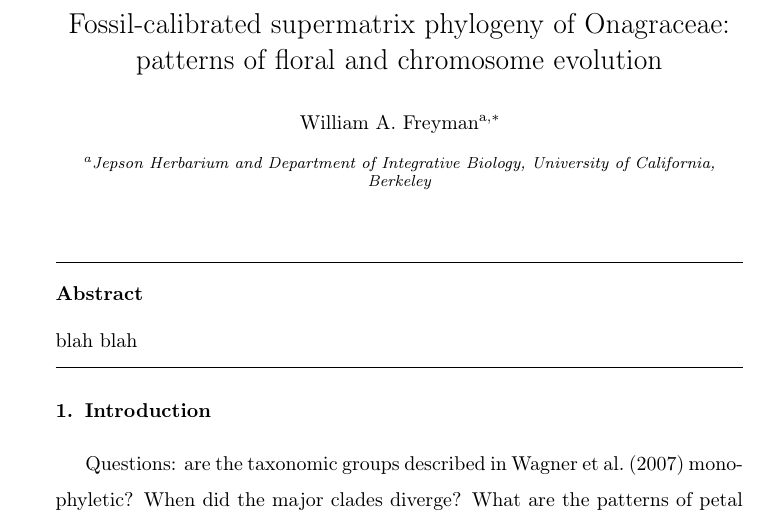
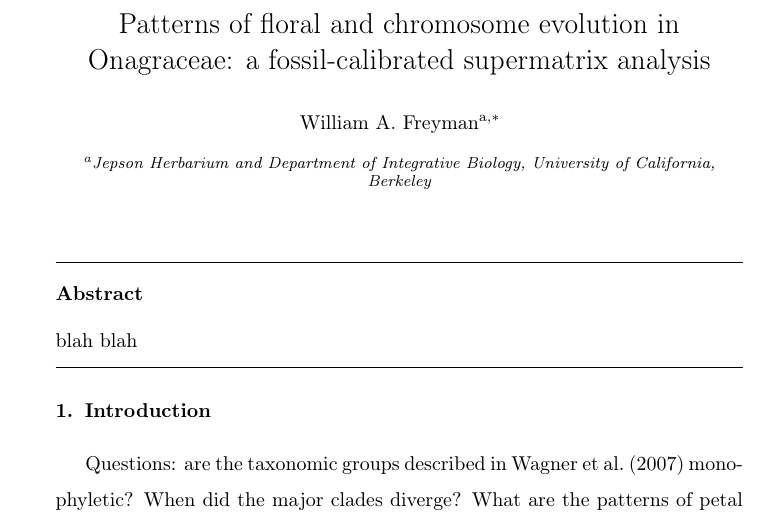
Before and after one commit to wf8/onagrad, a LaTeX paper (manuscript.tex): part of page 1 of 9, cut at the place of the change. Compiled offline with pdfLaTeX.

Commit message:
title change

```diff
--- a/manuscript.tex
+++ b/manuscript.tex
@@ -28,7 +28,7 @@
 
 \begin{frontmatter}
 
-\title{Fossil-calibrated supermatrix phylogeny of Onagraceae: patterns of floral and chromosome evolution}
+\title{Patterns of floral and chromosome evolution in Onagraceae: a fossil-calibrated supermatrix analysis}
 
 \author[berk]{William A. Freyman\corref{cor1}}
 \ead{freyman@berkeley.edu}
```
Also changed, not shown: manuscript.pdf, 1 other file.
